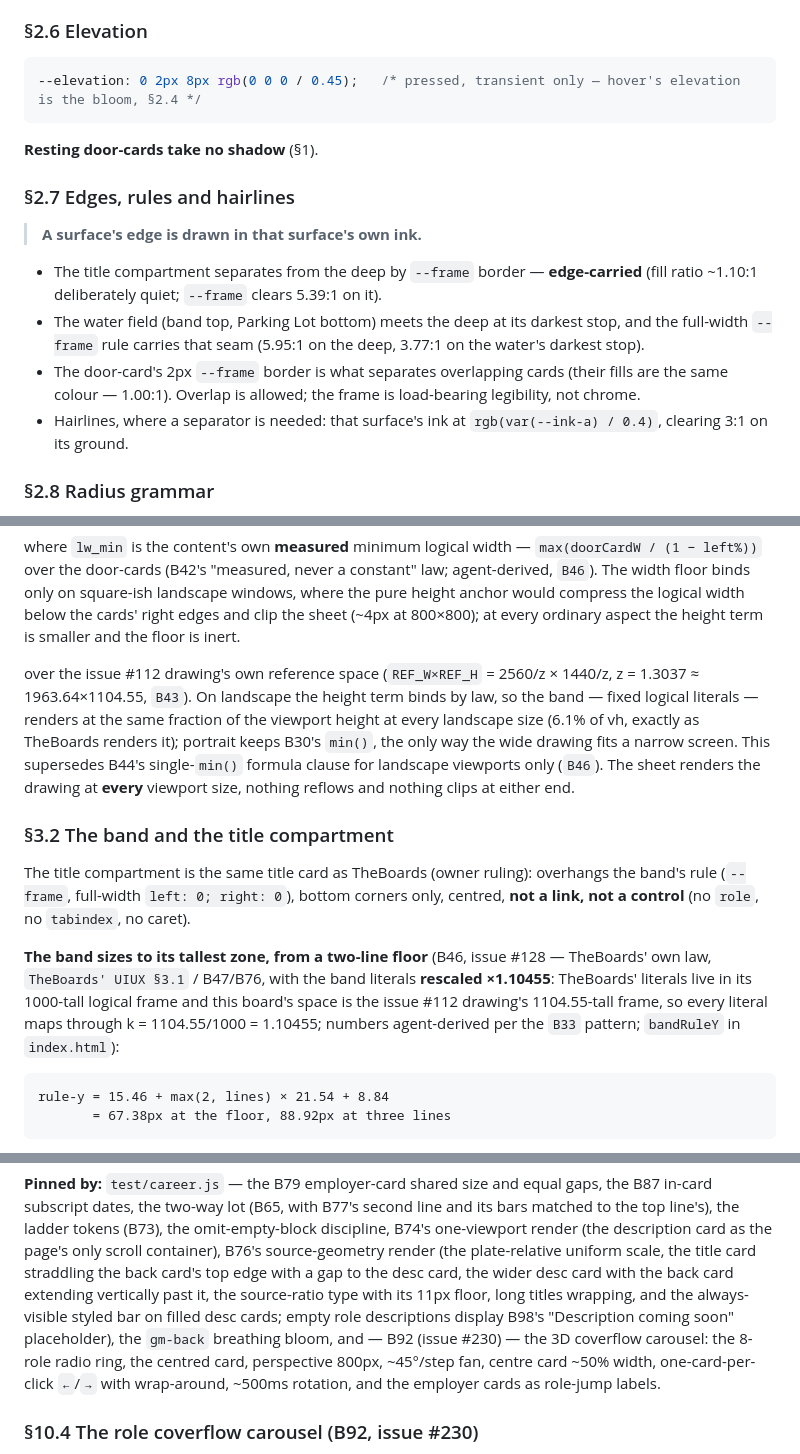
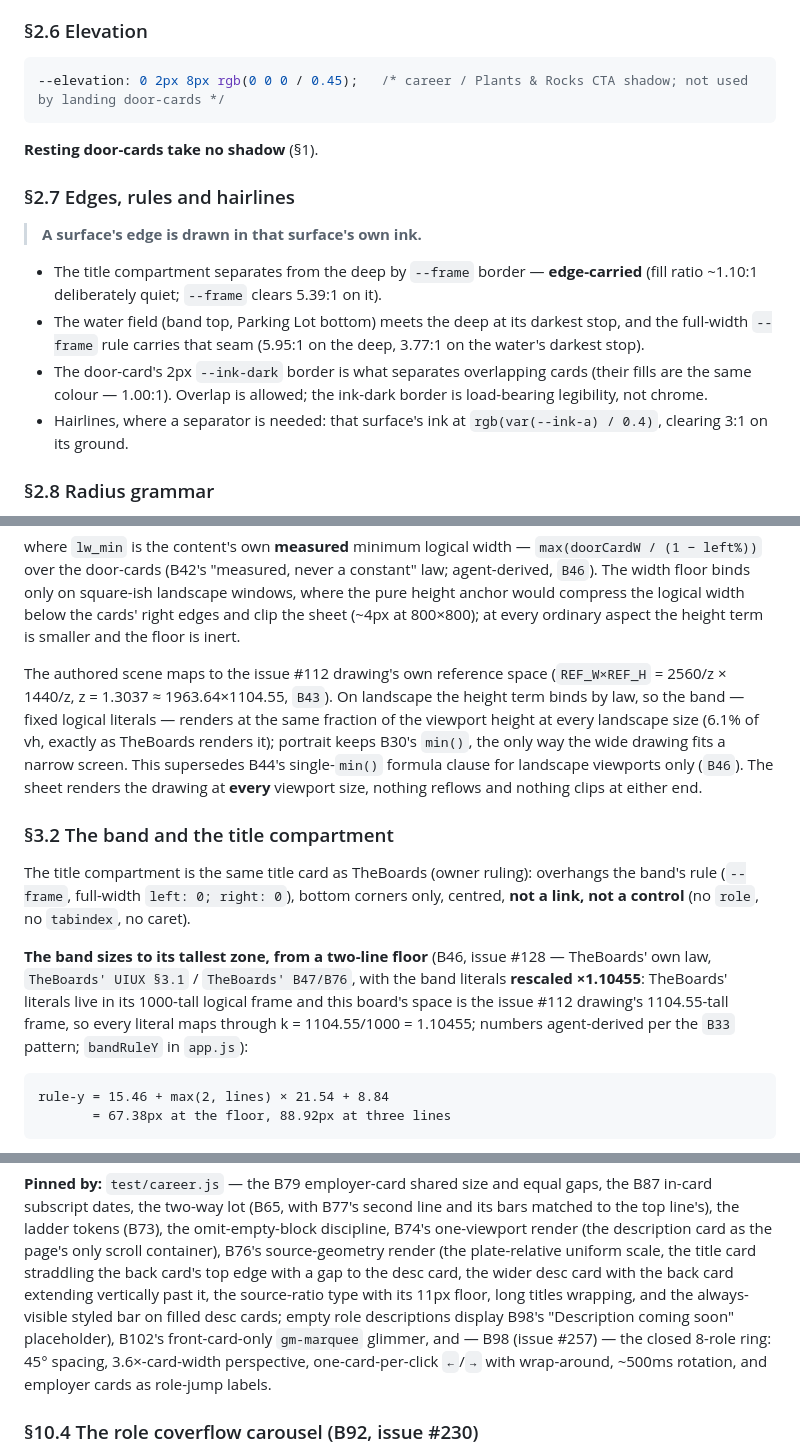
Before and after one commit to AlastairZeved/The-Portfolio, a Markdown page: docs/UIUX.md, 3 parts joined by grey strips. Rendered like a GitHub page.

````diff
--- a/docs/UIUX.md
+++ b/docs/UIUX.md
@@ -136,7 +138,7 @@ holds the bloom while the card sinks 1px, instead of contracting it.
 ### §2.6 Elevation
 
 ```css
---elevation: 0 2px 8px rgb(0 0 0 / 0.45);   /* pressed, transient only — hover's elevation is the bloom, §2.4 */
+--elevation: 0 2px 8px rgb(0 0 0 / 0.45);   /* career / Plants & Rocks CTA shadow; not used by landing door-cards */
 ```
 
 **Resting door-cards take no shadow** (§1).
@@ -151,9 +153,9 @@ holds the bloom while the card sinks 1px, instead of contracting it.
 - The water field (band top, Parking Lot bottom) meets the deep at its
   darkest stop, and the full-width `--frame` rule carries that seam
   (5.95:1 on the deep, 3.77:1 on the water's darkest stop).
-- The door-card's 2px `--frame` border is what separates overlapping cards
-  (their fills are the same colour — 1.00:1). Overlap is allowed; the frame
-  is load-bearing legibility, not chrome.
+- The door-card's 2px `--ink-dark` border is what separates overlapping cards
+  (their fills are the same colour — 1.00:1). Overlap is allowed; the ink-dark
+  border is load-bearing legibility, not chrome.
 - Hairlines, where a separator is needed: that surface's ink at
   `rgb(var(--ink-a) / 0.4)`, clearing 3:1 on its ground.
 
@@ -225,7 +227,8 @@ logical width below the cards' right edges and clip the sheet (~4px at
 800×800); at every ordinary aspect the height term is smaller and the floor
 is inert.
 
-over the issue #112 drawing's own reference space (`REF_W×REF_H` = 2560/z ×
+The authored scene maps to the issue #112 drawing's own reference space
+(`REF_W×REF_H` = 2560/z ×
 1440/z, z = 1.3037 ≈ 1963.64×1104.55, `B43`). On landscape the height term
 binds by law, so the band — fixed logical literals — renders at the same
 fraction of the viewport height at every landscape size (6.1% of vh, exactly
@@ -242,12 +245,12 @@ bottom corners only, centred, **not a link, not a control** (no `role`, no
 `tabindex`, no caret).
 
 **The band sizes to its tallest zone, from a two-line floor** (B46, issue
-#128 — TheBoards' own law, `TheBoards' UIUX §3.1` / B47/B76, with the band
+#128 — TheBoards' own law, `TheBoards' UIUX §3.1` / `TheBoards' B47/B76`, with the band
 literals **rescaled ×1.10455**: TheBoards' literals live in its 1000-tall
 logical frame and this board's space is the issue #112 drawing's
 1104.55-tall frame, so every literal maps through
 k = 1104.55/1000 = 1.10455; numbers agent-derived per the `B33` pattern;
-`bandRuleY` in `index.html`):
+`bandRuleY` in `app.js`):
 
 ```
 rule-y = 15.46 + max(2, lines) × 21.54 + 8.84
@@ -963,10 +968,10 @@ straddling the back card's top edge with a gap to the desc card, the wider
 desc card with the back card extending vertically past it, the source-ratio
 type with its 11px floor, long titles wrapping, and the always-visible
 styled bar on filled desc cards; empty role descriptions display B98's
-"Description coming soon" placeholder), the `gm-back` breathing bloom, and — B92 (issue #230) — the 3D coverflow
-carousel: the 8-role radio ring, the centred card, perspective 800px,
-~45°/step fan, centre card ~50% width, one-card-per-click `←`/`→` with
-wrap-around, ~500ms rotation, and the employer cards as role-jump labels.
+"Description coming soon" placeholder), B102's front-card-only `gm-marquee`
+glimmer, and — B98 (issue #257) — the closed 8-role ring: 45° spacing,
+3.6×-card-width perspective, one-card-per-click `←`/`→` with wrap-around,
+~500ms rotation, and employer cards as role-jump labels.
 
 
 ### §10.4 The role coverflow carousel (B92, issue #230)
````
Also changed, not shown: other parts of docs/UIUX.md (+34 -30 lines).
